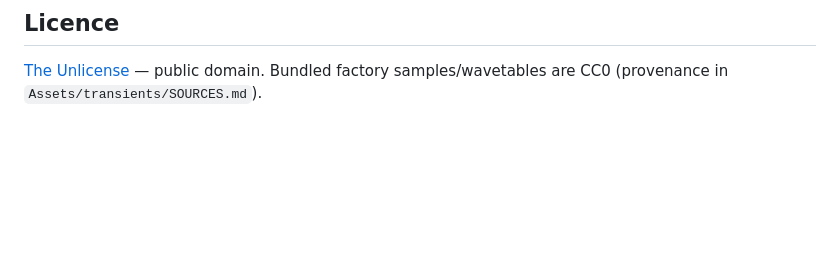
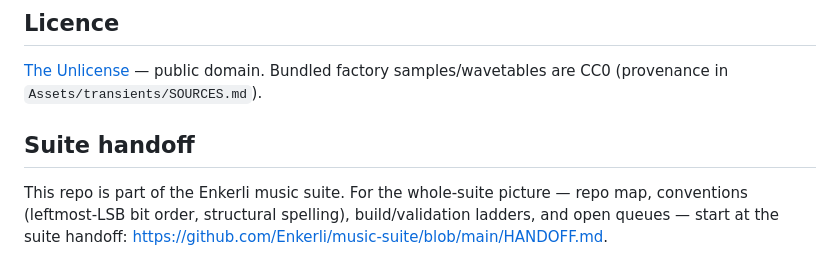
Before and after one commit to Enkerli/Vane, a Markdown page: README.md, the part around the change. GitHub-like rendering; blank space fills up the shorter version.

Commit message:
docs: link the suite handoff (music-suite HANDOFF.md)
Co-Authored-By: Claude Fable 5 <noreply@anthropic.com>

```diff
--- a/README.md
+++ b/README.md
@@ -141,3 +141,10 @@ wavetable, transients) on launch.
 
 [The Unlicense](LICENSE) — public domain. Bundled factory samples/wavetables are
 CC0 (provenance in `Assets/transients/SOURCES.md`).
+
+## Suite handoff
+
+This repo is part of the Enkerli music suite. For the whole-suite picture —
+repo map, conventions (leftmost-LSB bit order, structural spelling),
+build/validation ladders, and open queues — start at the suite handoff:
+<https://github.com/Enkerli/music-suite/blob/main/HANDOFF.md>.
```
